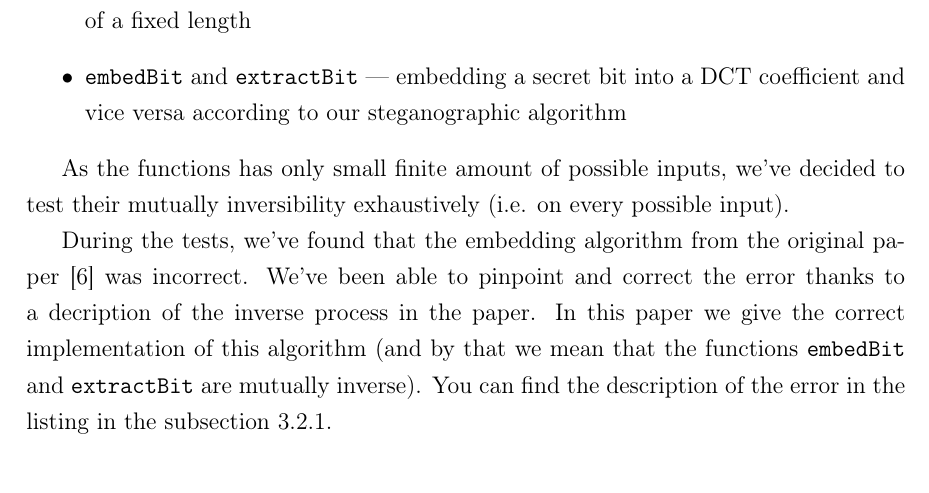
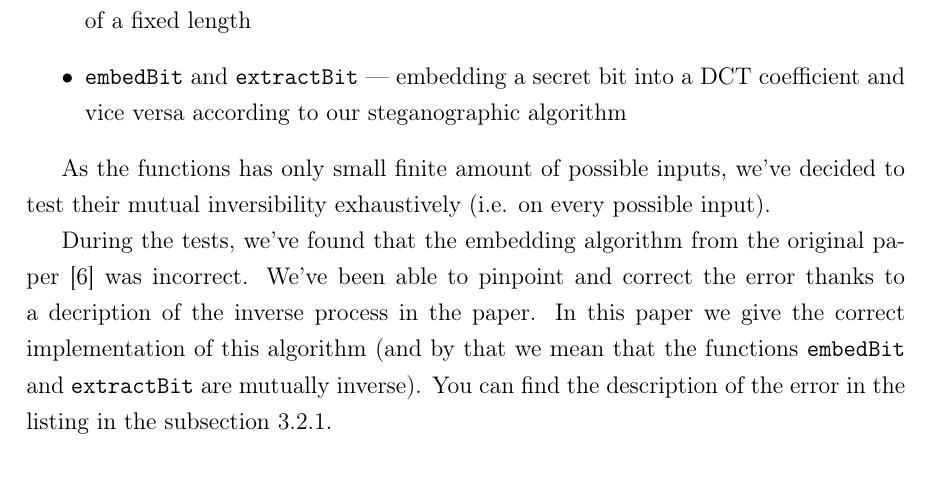
Before and after one commit to japdlsd/steganogram-bc-thesis, a LaTeX thesis (main.tex, which reads implementation.tex): part of page 30 of 34, cut so that both start at the same text. Compiled offline with pdfLaTeX.

Commit message:
Fixed a typo

```diff
--- a/implementation.tex
+++ b/implementation.tex
@@ -101,7 +101,7 @@ The steganographic algorithm has three main pairs of transformation functions:
 \end{itemize}
 
 As the functions has only small finite amount of possible inputs, we've decided
-to test their mutually inversibility exhaustively (i.e. on every possible input).
+to test their mutual inversibility exhaustively (i.e. on every possible input).
 
 During the tests, we've found that the embedding algorithm from the original
 paper \cite{liu2008high} was incorrect. We've been able to pinpoint and correct
```
